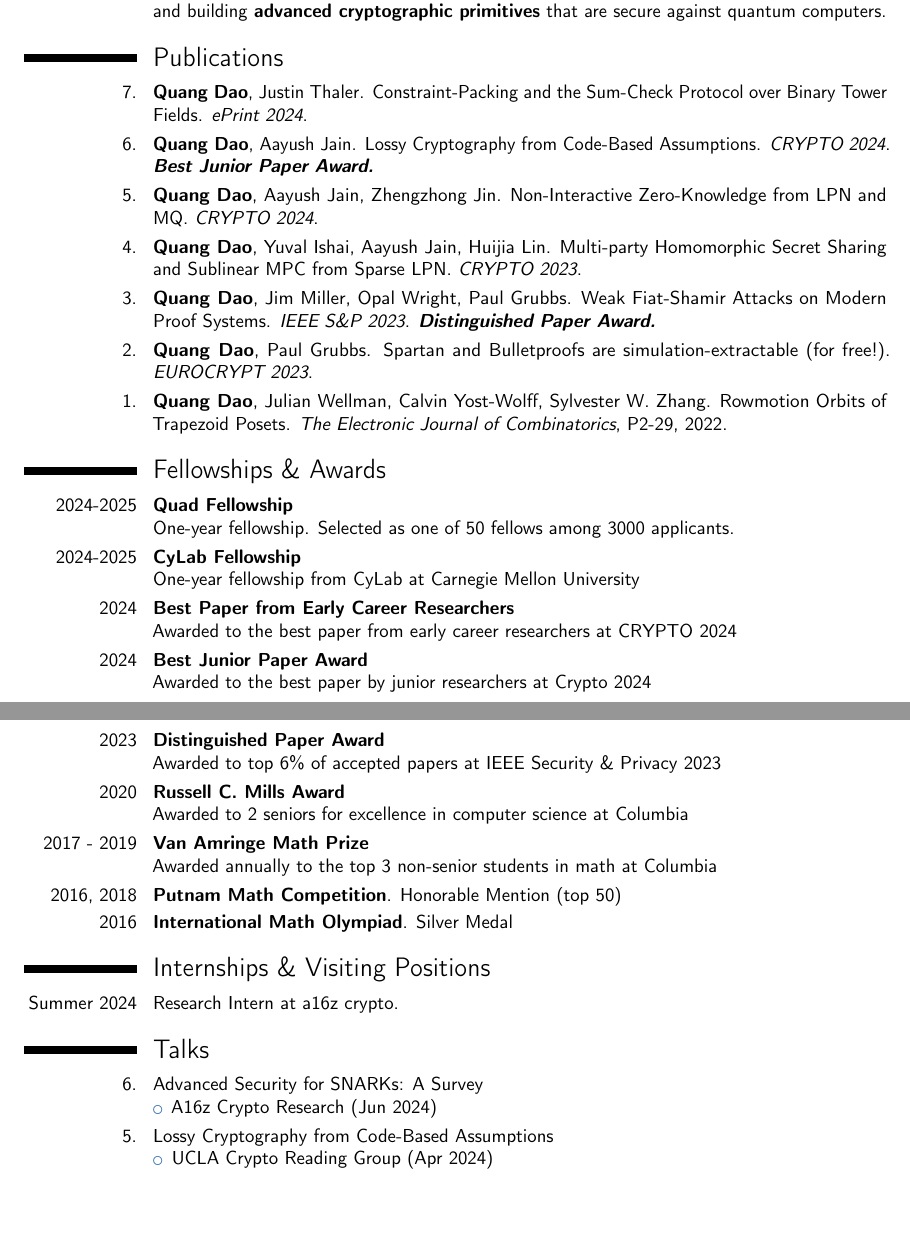
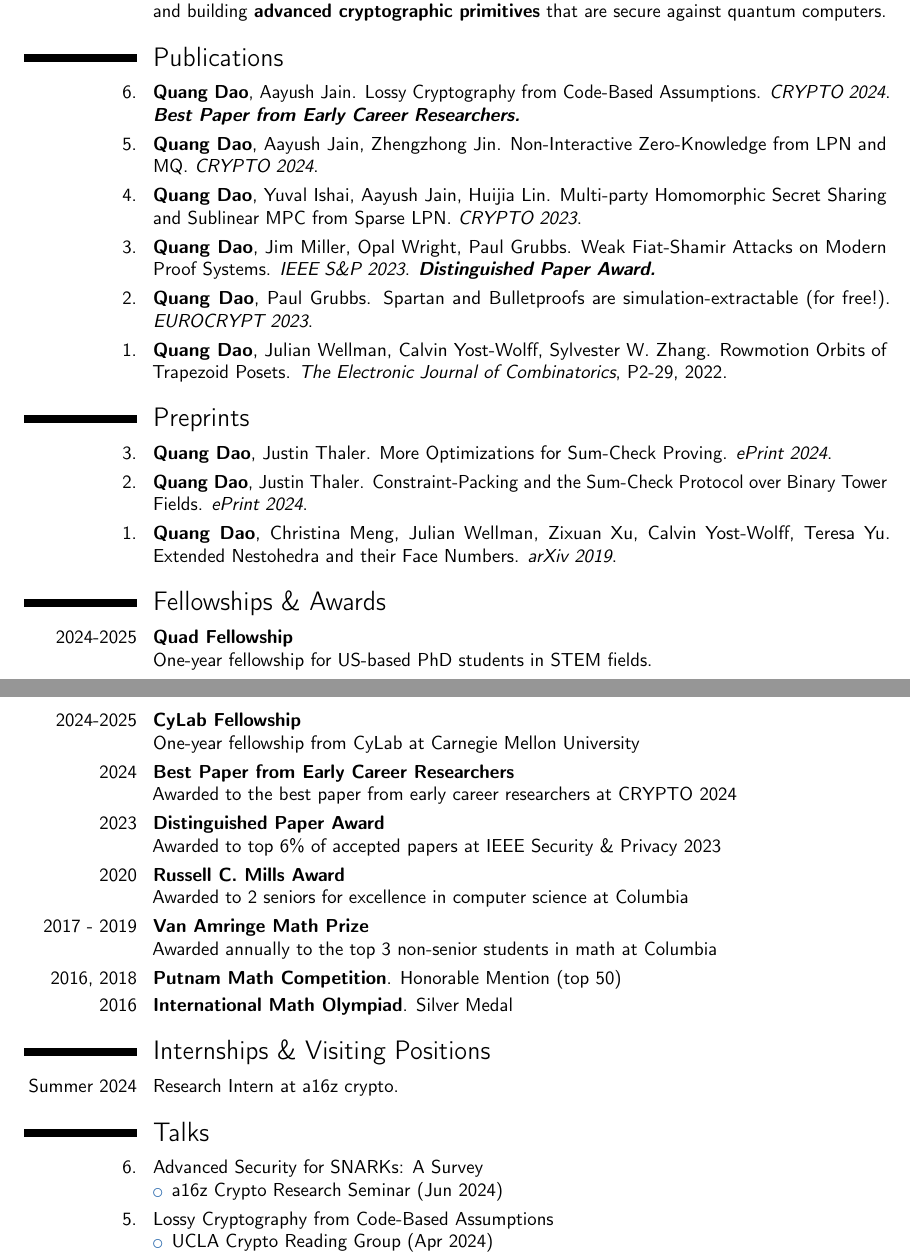
Before and after one commit to quangvdao/quangvdao.github.io, a LaTeX CV (CV/CV.tex): two parts of pages 1 and 2 of 3, joined at a grey line, cut so that both start at the same text, the shorter picture padded with empty space. Compiled offline with pdfLaTeX.

Commit message:
updated CV

```diff
--- a/CV/CV.tex
+++ b/CV/CV.tex
@@ -46,14 +46,11 @@
 
 \cvitem{}{My research focuses on guaranteeing the security of \textbf{zero-knowledge proof systems} in practice, and building \textbf{advanced cryptographic primitives} that are secure against quantum computers.}
 
-
 \section{Publications}
 
 % \cvitem{}{\scriptsize (* = first author)}
 
-\cvitem{7.}{\textbf{Quang Dao}, Justin Thaler. Constraint-Packing and the Sum-Check Protocol over Binary Tower Fields. \textit{ePrint 2024}.}
-
-\cvitem{6.}{\textbf{Quang Dao}, Aayush Jain. Lossy Cryptography from Code-Based Assumptions. \textit{CRYPTO 2024}. \textbf{\textit{Best Junior Paper Award.}}}
+\cvitem{6.}{\textbf{Quang Dao}, Aayush Jain. Lossy Cryptography from Code-Based Assumptions. \textit{CRYPTO 2024}. \textbf{\textit{Best Paper from Early Career Researchers.}}}
 
 \cvitem{5.}{\textbf{Quang Dao}, Aayush Jain, Zhengzhong Jin. Non-Interactive Zero-Knowledge from LPN and MQ. \textit{CRYPTO 2024}.}
 
@@ -65,11 +62,21 @@
 
 \cvitem{1.}{\textbf{Quang Dao}, Julian Wellman, Calvin Yost-Wolff, Sylvester W. Zhang. Rowmotion Orbits of Trapezoid Posets. \textit{The Electronic Journal of Combinatorics}, P2-29, 2022.}
 
+\section{Preprints}
+
+\cvitem{3.}{\textbf{Quang Dao}, Justin Thaler. More Optimizations for Sum-Check Proving. \textit{ePrint 2024}.}
+
+\cvitem{2.}{\textbf{Quang Dao}, Justin Thaler. Constraint-Packing and the Sum-Check Protocol over Binary Tower Fields. \textit{ePrint 2024}.}
+
+\cvitem{1.}{\textbf{Quang Dao}, Christina Meng, Julian Wellman, Zixuan Xu, Calvin Yost-Wolff, Teresa Yu. Extended Nestohedra and their Face Numbers. \textit{arXiv 2019}.}
+
+
 \section{Fellowships \& Awards}
 
 \cvitem{2024-2025}{
     \textbf{Quad Fellowship} \newline
-    One-year fellowship. Selected as one of 50 fellows among 3000 applicants.
+    One-year fellowship for US-based PhD students in STEM fields.
+    %  Selected as one of 50 fellows among 3000 applicants.
 }
 
 \cvitem{2024-2025}{
@@ -81,9 +88,6 @@
     \textbf{Best Paper from Early Career Researchers} \newline
     Awarded to the best paper from early career researchers at CRYPTO 2024
 }
-
-\cvitem{2024}{\textbf{Best Junior Paper Award} \newline
-Awarded to the best paper by junior researchers at Crypto 2024}
 
 \cvitem{2023}{\textbf{Distinguished Paper Award} \newline
 Awarded to top 6\% of accepted papers at IEEE Security \& Privacy 2023}
@@ -105,7 +109,7 @@ Awarded annually to the top 3 non-senior students in math at Columbia}
 
 \cvitem{6.}{Advanced Security for SNARKs: A Survey
 \begin{itemize}
-    \item A16z Crypto Research (Jun 2024)
+    \item a16z Crypto Research Seminar (Jun 2024)
 \end{itemize}
 }
 
```
Also changed, not shown: CV/CV.pdf.
